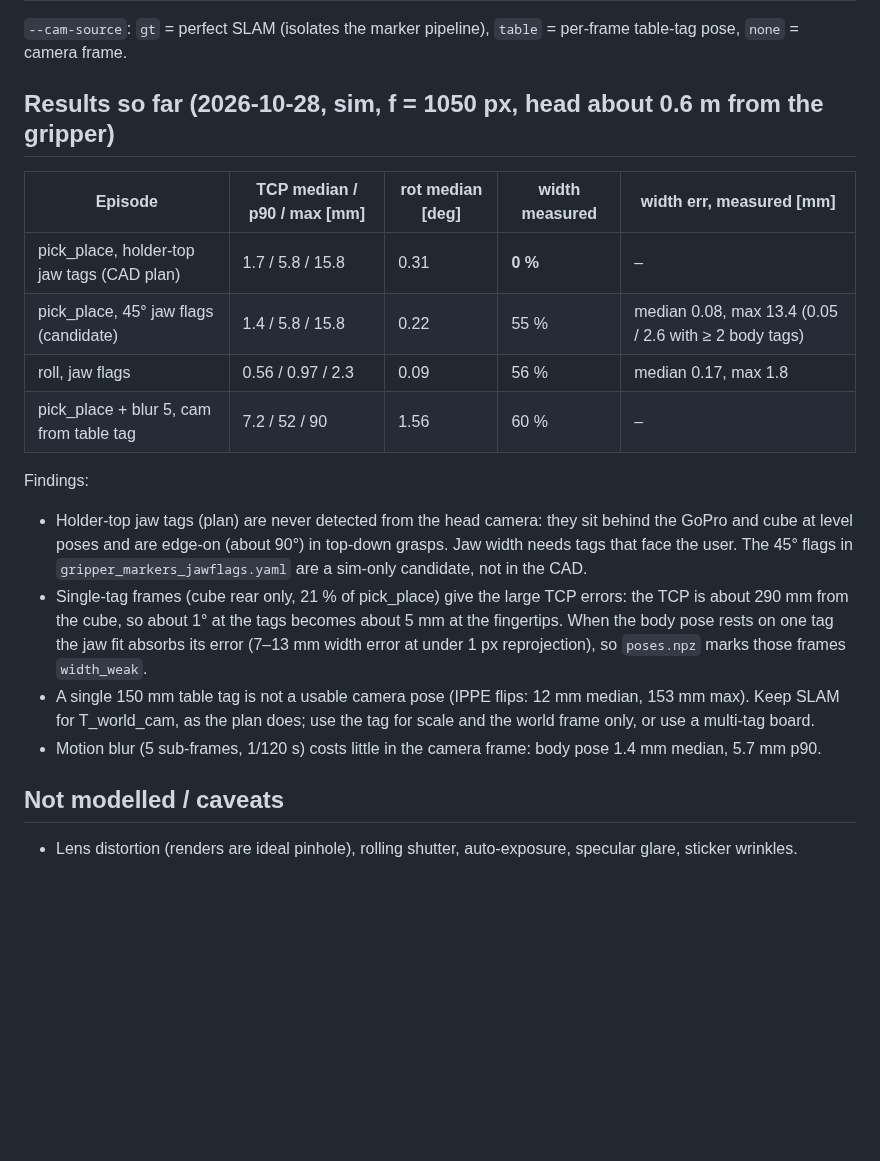
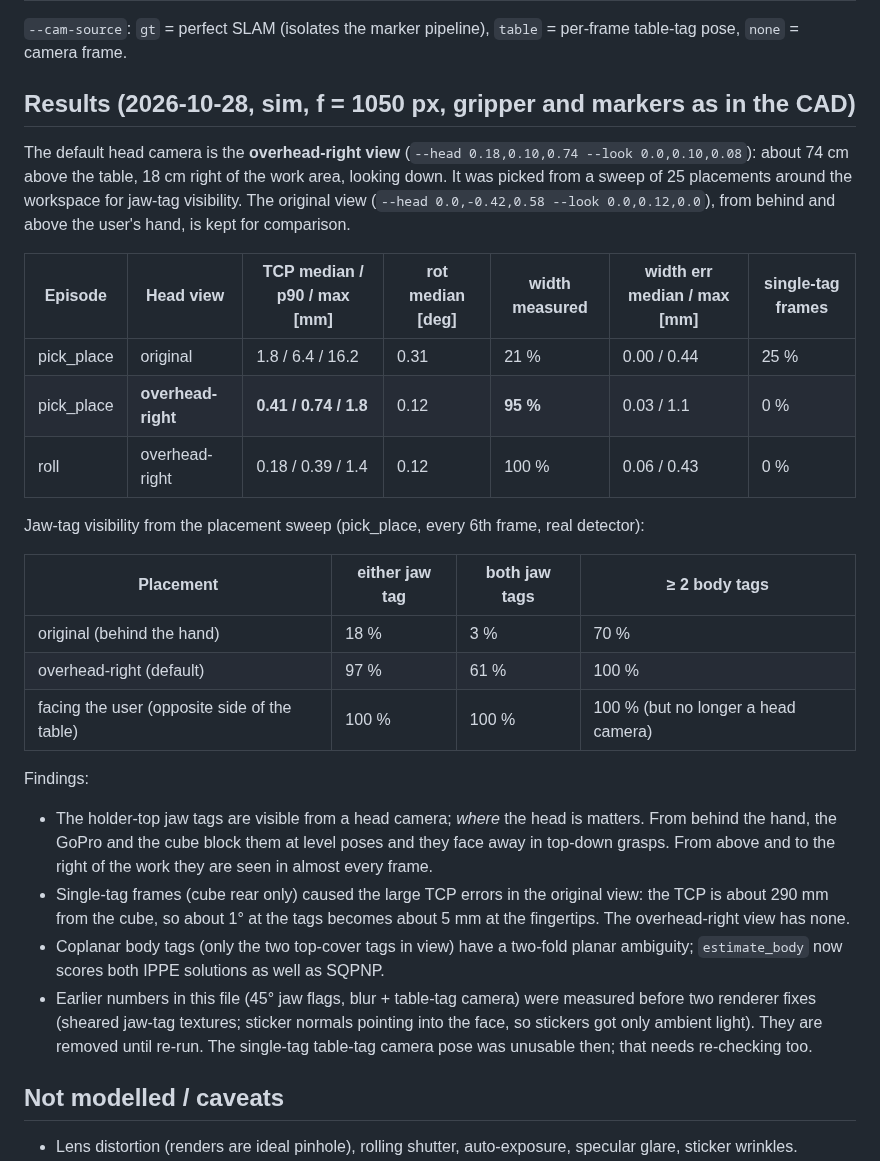
Before and after one commit to ravikola02/egoumi, a Markdown page: sim/README.md, the part around the change. GitHub-like rendering; blank space fills up the shorter version.

```diff
--- a/sim/README.md
+++ b/sim/README.md
@@ -26,25 +26,37 @@ Output: `sim/episodes/<name>/preview/gripper_preview.mp4`, `metrics.json` and `t
 
 `--cam-source`: `gt` = perfect SLAM (isolates the marker pipeline), `table` = per-frame table-tag pose, `none` = camera frame.
 
-## Results so far (2026-10-28, sim, f = 1050 px, head about 0.6 m from the gripper)
-| Episode | TCP median / p90 / max [mm] | rot median [deg] | width measured | width err, measured [mm] |
-|---|---|---|---|---|
-| pick_place, holder-top jaw tags (CAD plan) | 1.7 / 5.8 / 15.8 | 0.31 | **0 %** | – |
-| pick_place, 45° jaw flags (candidate) | 1.4 / 5.8 / 15.8 | 0.22 | 55 % | median 0.08, max 13.4 (0.05 / 2.6 with ≥ 2 body tags) |
-| roll, jaw flags | 0.56 / 0.97 / 2.3 | 0.09 | 56 % | median 0.17, max 1.8 |
-| pick_place + blur 5, cam from table tag | 7.2 / 52 / 90 | 1.56 | 60 % | – |
+## Results (2026-10-28, sim, f = 1050 px, gripper and markers as in the CAD)
+The default head camera is the **overhead-right view** (`--head 0.18,0.10,0.74 --look 0.0,0.10,0.08`): about 74 cm
+above the table, 18 cm right of the work area, looking down. It was picked from a sweep of 25 placements around the
+workspace for jaw-tag visibility. The original view (`--head 0.0,-0.42,0.58 --look 0.0,0.12,0.0`), from behind and
+above the user's hand, is kept for comparison.
+
+| Episode | Head view | TCP median / p90 / max [mm] | rot median [deg] | width measured | width err median / max [mm] | single-tag frames |
+|---|---|---|---|---|---|---|
+| pick_place | original | 1.8 / 6.4 / 16.2 | 0.31 | 21 % | 0.00 / 0.44 | 25 % |
+| pick_place | **overhead-right** | **0.41 / 0.74 / 1.8** | 0.12 | **95 %** | 0.03 / 1.1 | 0 % |
+| roll | overhead-right | 0.18 / 0.39 / 1.4 | 0.12 | 100 % | 0.06 / 0.43 | 0 % |
+
+Jaw-tag visibility from the placement sweep (pick_place, every 6th frame, real detector):
+
+| Placement | either jaw tag | both jaw tags | ≥ 2 body tags |
+|---|---|---|---|
+| original (behind the hand) | 18 % | 3 % | 70 % |
+| overhead-right (default) | 97 % | 61 % | 100 % |
+| facing the user (opposite side of the table) | 100 % | 100 % | 100 % (but no longer a head camera) |
 
 Findings:
-- Holder-top jaw tags (plan) are never detected from the head camera: they sit behind the GoPro and cube at level
-  poses and are edge-on (about 90°) in top-down grasps. Jaw width needs tags that face the user. The 45° flags in
-  `gripper_markers_jawflags.yaml` are a sim-only candidate, not in the CAD.
-- Single-tag frames (cube rear only, 21 % of pick_place) give the large TCP errors: the TCP is about 290 mm from
-  the cube, so about 1° at the tags becomes about 5 mm at the fingertips. When the body pose rests on one tag the
-  jaw fit absorbs its error (7–13 mm width error at under 1 px reprojection), so `poses.npz` marks those frames
-  `width_weak`.
-- A single 150 mm table tag is not a usable camera pose (IPPE flips: 12 mm median, 153 mm max). Keep SLAM for
-  T_world_cam, as the plan does; use the tag for scale and the world frame only, or use a multi-tag board.
-- Motion blur (5 sub-frames, 1/120 s) costs little in the camera frame: body pose 1.4 mm median, 5.7 mm p90.
+- The holder-top jaw tags are visible from a head camera; *where* the head is matters. From behind the hand, the
+  GoPro and the cube block them at level poses and they face away in top-down grasps. From above and to the right of
+  the work they are seen in almost every frame.
+- Single-tag frames (cube rear only) caused the large TCP errors in the original view: the TCP is about 290 mm from
+  the cube, so about 1° at the tags becomes about 5 mm at the fingertips. The overhead-right view has none.
+- Coplanar body tags (only the two top-cover tags in view) have a two-fold planar ambiguity; `estimate_body` now
+  scores both IPPE solutions as well as SQPNP.
+- Earlier numbers in this file (45° jaw flags, blur + table-tag camera) were measured before two renderer fixes
+  (sheared jaw-tag textures; sticker normals pointing into the face, so stickers got only ambient light). They are
+  removed until re-run. The single-tag table-tag camera pose was unusable then; that needs re-checking too.
 
 ## Not modelled / caveats
 - Lens distortion (renders are ideal pinhole), rolling shutter, auto-exposure, specular glare, sticker wrinkles.
```
Also changed, not shown: README.md (+23 -19 lines), collection/README.md (+19 -8 lines), assets/dataset_trajectories.png, assets/timeline_pick_place.png, 12 other files.
